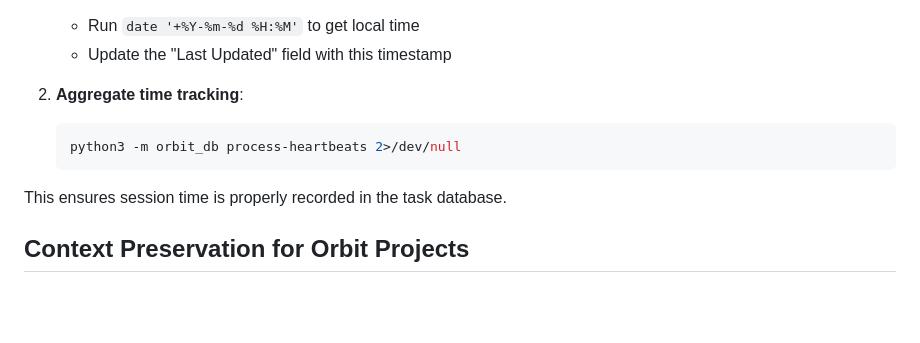
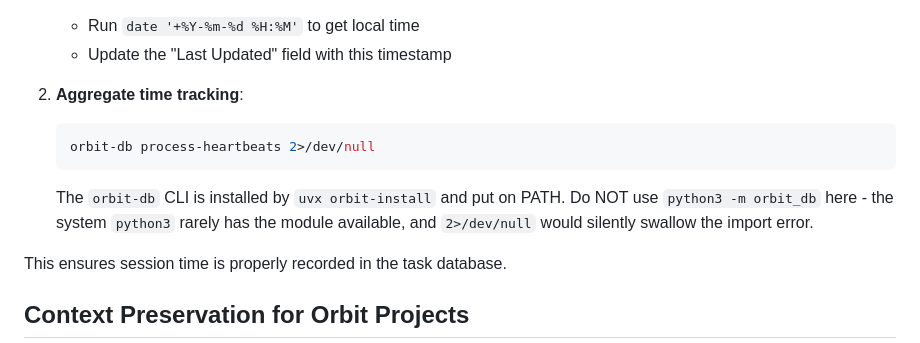
Before and after one commit to tomerbr1/orbit-pm, a Markdown page: rules/orbit.md, the part around the change. Drawn GitHub-style; blank space fills up the shorter version.

````diff
--- a/rules/orbit.md
+++ b/rules/orbit.md
@@ -24,8 +24,12 @@ After finishing a coding task and updating orbit files (`~/.claude/orbit/active/
 
 2. **Aggregate time tracking**:
    ```bash
-   python3 -m orbit_db process-heartbeats 2>/dev/null
+   orbit-db process-heartbeats 2>/dev/null
    ```
+
+   The `orbit-db` CLI is installed by `uvx orbit-install` and put on PATH. Do NOT
+   use `python3 -m orbit_db` here - the system `python3` rarely has the module
+   available, and `2>/dev/null` would silently swallow the import error.
 
 This ensures session time is properly recorded in the task database.
 
````
Also changed, not shown: commands/new.md (+21 -15 lines), commands/save.md (+2 -2 lines).
